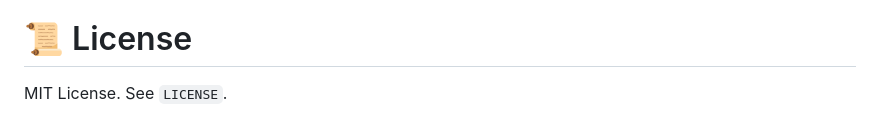
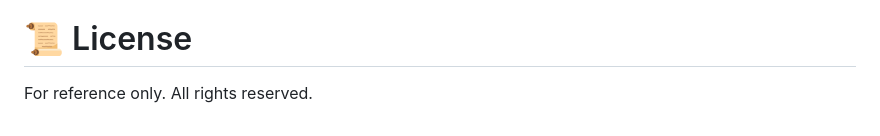
Before and after one commit to tsekakindev-lang/OCR_Chinese_chatbot, a Markdown page: README.md, the part around the change. Drawn GitHub-style.

```diff
--- a/README.md
+++ b/README.md
@@ -261,4 +261,4 @@ That’s normal. Try smaller PDFs first or reduce CHUNK_SIZE/TOP_K.
 This app accepts file uploads and runs a local LLM workflow. If you deploy it beyond localhost, add authentication and restrict file handling.
 
 # 📜 License
-MIT License. See `LICENSE`.
+For reference only. All rights reserved.
```
